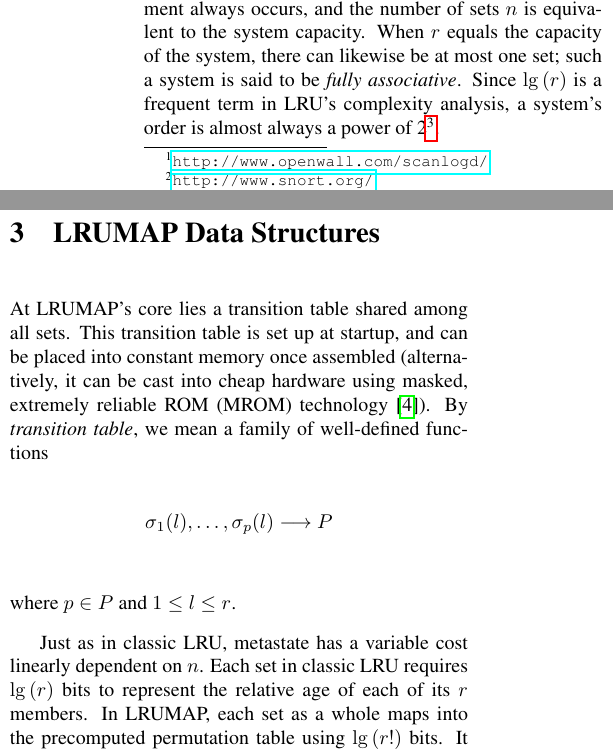
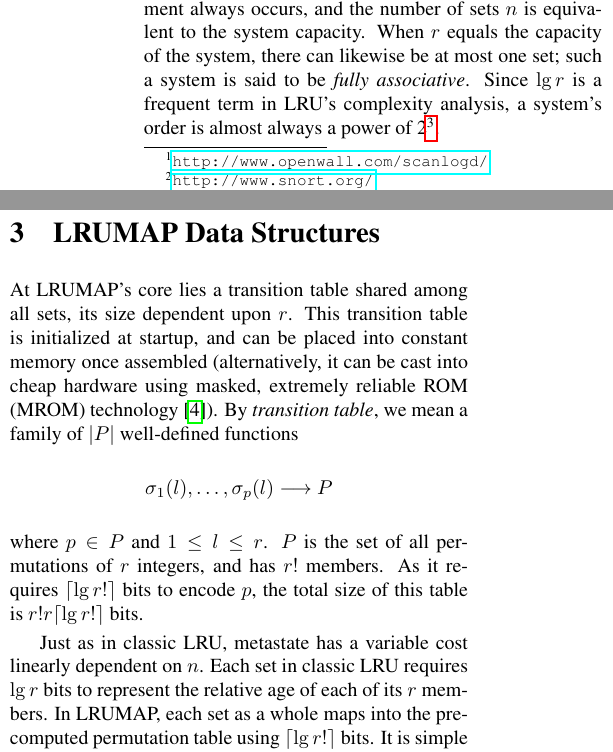
Before and after one commit to dankamongmen/wdp, a LaTeX paper (cs7260-project/cs7260final.tex): two parts of the columns of page 1 of 3, joined at a grey line, cut so that both start at the same text. Compiled offline with pdfLaTeX.

Commit message:
add ceilings where necessary

```diff
--- a/cs7260-project/cs7260final.tex
+++ b/cs7260-project/cs7260final.tex
@@ -76,27 +76,30 @@ sets. In an \textit{order-$r$ LRU}, each set contains $r$ members. When $r=1$,
 the system is said to be \textit{direct-mapped}: replacement always occurs, and
 the number of sets $n$ is equivalent to the system capacity. When $r$ equals
 the capacity of the system, there can likewise be at most one set; such a system
-is said to be \textit{fully associative}. Since $\lg{(r)}$ is a frequent term in
+is said to be \textit{fully associative}. Since $\lg{r}$ is a frequent term in
 LRU's complexity analysis, a system's order is almost always a power of 2\footnote{Though
 wasteful of space, other orders have been infrequently used to improve latency\cite{intelcpuid}.}.
 \section{LRUMAP Data Structures}
-At LRUMAP's core lies a transition table shared among all sets. This transition
-table is set up at startup, and can be placed into constant memory once
-assembled (alternatively, it can be cast into cheap hardware using masked,
-extremely reliable ROM (MROM) technology\cite{ice}). By \textit{transition table},
-we mean a family of well-defined functions \begin{equation*}
+At LRUMAP's core lies a transition table shared among all sets, its size
+dependent upon $r$. This transition table is initialized at startup, and can be
+placed into constant memory once assembled (alternatively, it can be cast into
+cheap hardware using masked, extremely reliable ROM (MROM)
+technology\cite{ice}). By \textit{transition table}, we mean a family of $|P|$
+well-defined functions \begin{equation*}
 \sigma_{1}(l),\dotsc,\sigma_{p}(l)\longrightarrow{P}
-\end{equation*} where $p\in{P}$ and $1\le{l}\le{r}$.
+\end{equation*} where $p\in{P}$ and $1\le{l}\le{r}$. $P$ is the set of all
+permutations of $r$ integers, and has $r!$ members. As it requires $\lceil\lg{r!}\rceil$
+bits to encode $p$, the total size of this table is $r!r\lceil\lg{r!}\rceil$ bits.
 
 Just as in classic LRU, metastate has a variable cost linearly dependent on $n$.
-Each set in classic LRU requires $\lg{(r)}$ bits to represent the relative age
+Each set in classic LRU requires $\lg{r}$ bits to represent the relative age
 of each of its $r$ members. In LRUMAP, each set as a whole maps into the
-precomputed permutation table using $\lg{(r!)}$ bits. It is simple to prove that
+precomputed permutation table using $\lceil\lg{r!}\rceil$ bits. It is simple to prove that
 the latter is strictly less than the former by properties of logarithms:
 \begin{align*}
-\lg{(ab)} &= \lg{(a)} + \lg{(b)} \\
-\lg{(r!)} &= \lg{(1*2*\dotsb*r-1*r)} \\
-\lg{(r!)} &= \sum_{i=1}^{r}{\lg{(i)}} \le \sum_{i=1}^{r}{\lg{(r)}}
+\lg{ab} &= \lg{a} + \lg{b} \\
+\lg{r!} &= \lg{(1*2*\dotsb*r-1*r)} \\
+\lg{r!} &= \sum_{i=1}^{r}{\lg{i}} \le \sum_{i=1}^{r}{\lg{r}}
 \end{align*}
 \section{LRUMAP Algorithms}
 \section{Comparison to Classic LRU}
```
Also changed, not shown: cs7260-project/cs7260final.tex (20 more changed lines).
